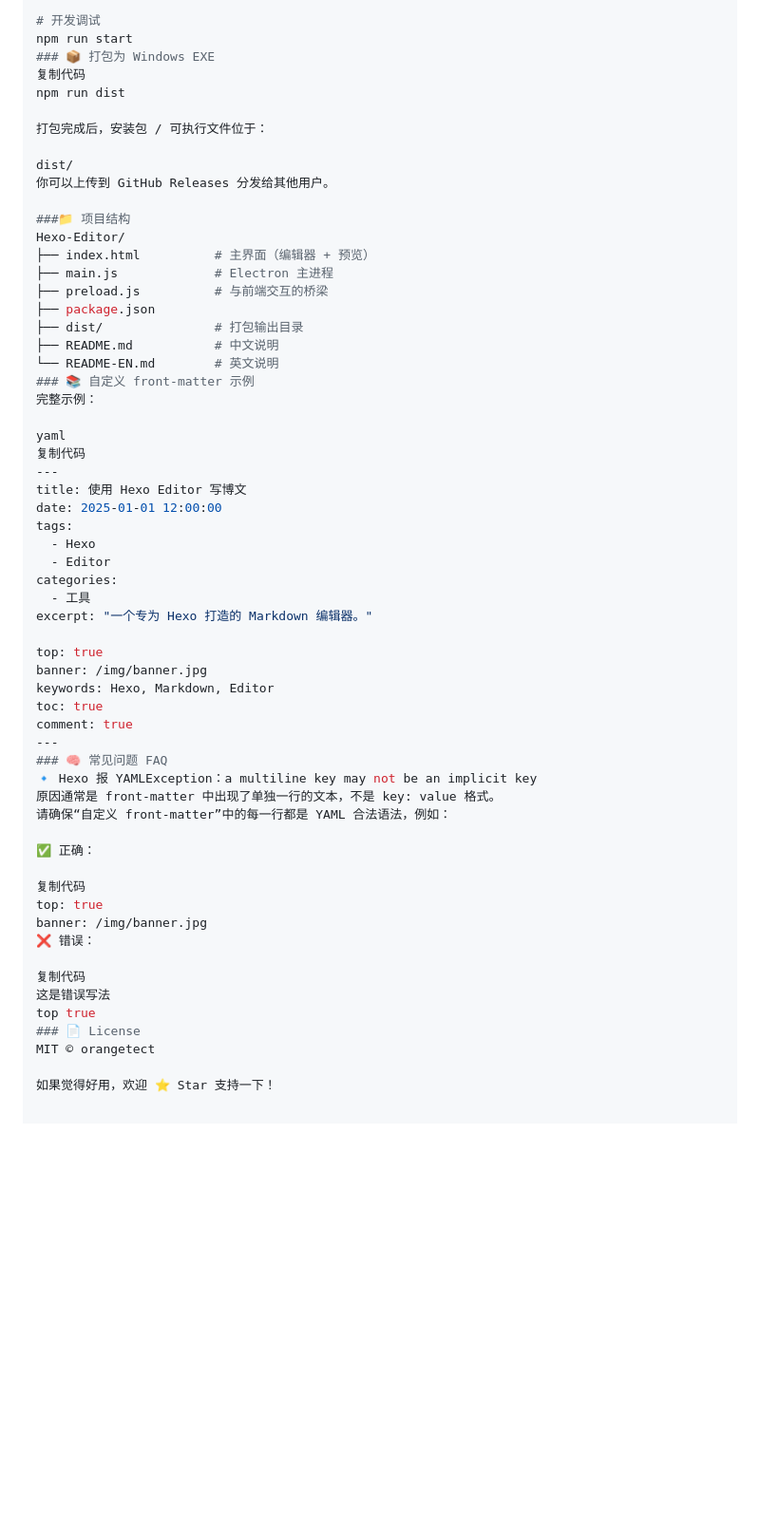
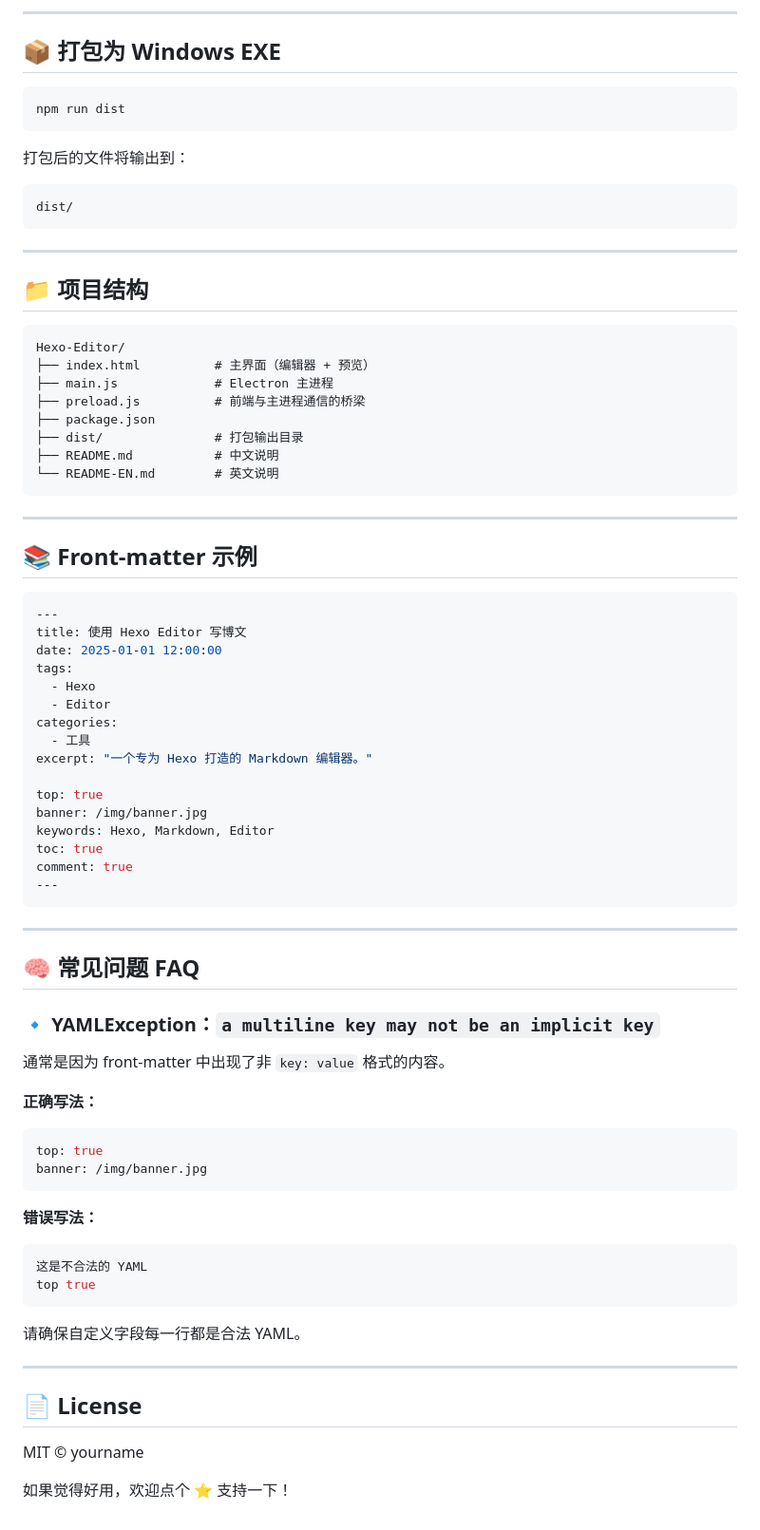
Before and after one commit to orangetect/Hexo-Editor, a Markdown page: README.md, the part around the change printed below. Shown: that part at 95% size. GitHub-like rendering; blank space fills up the shorter version.

````diff
--- a/README.md
+++ b/README.md
@@ -82,29 +91,38 @@ npm install
 
-# 开发调试
-npm run start
-### 📦 打包为 Windows EXE
-复制代码
+---
+
+## 📦 打包为 Windows EXE
+
+```bash
 npm run dist
+```
 
-打包完成后，安装包 / 可执行文件位于：
+打包后的文件将输出到：
 
+```
 dist/
-你可以上传到 GitHub Releases 分发给其他用户。
+```
 
-###📁 项目结构
+---
+
+## 📁 项目结构
+
+```text
 Hexo-Editor/
 ├── index.html          # 主界面（编辑器 + 预览）
 ├── main.js             # Electron 主进程
-├── preload.js          # 与前端交互的桥梁
+├── preload.js          # 前端与主进程通信的桥梁
 ├── package.json
 ├── dist/               # 打包输出目录
 ├── README.md           # 中文说明
 └── README-EN.md        # 英文说明
-### 📚 自定义 front-matter 示例
-完整示例：
+```
 
-yaml
-复制代码
+---
+
+## 📚 Front-matter 示例
+
+```yaml
 ---
 title: 使用 Hexo Editor 写博文
 date: 2025-01-01 12:00:00
@@ -121,22 +139,36 @@ keywords: Hexo, Markdown, Editor
 toc: true
 comment: true
 ---
-### 🧠 常见问题 FAQ
-🔹 Hexo 报 YAMLException：a multiline key may not be an implicit key
-原因通常是 front-matter 中出现了单独一行的文本，不是 key: value 格式。
-请确保“自定义 front-matter”中的每一行都是 YAML 合法语法，例如：
+```
 
-✅ 正确：
+---
 
-复制代码
+## 🧠 常见问题 FAQ
+
+### 🔹 YAMLException：`a multiline key may not be an implicit key`
+
+通常是因为 front-matter 中出现了非 `key: value` 格式的内容。
+
+**正确写法：**
+
+```yaml
 top: true
 banner: /img/banner.jpg
-❌ 错误：
+```
 
-复制代码
-这是错误写法
+**错误写法：**
+
+```yaml
+这是不合法的 YAML
 top true
-### 📄 License
-MIT © orangetect
+```
 
-如果觉得好用，欢迎 ⭐ Star 支持一下！
+请确保自定义字段每一行都是合法 YAML。
+
+---
+
+## 📄 License
+
+MIT © yourname
+
+如果觉得好用，欢迎点个 ⭐ 支持一下！
````
Also changed, not shown: other parts of README.md (+43 -34 lines).
